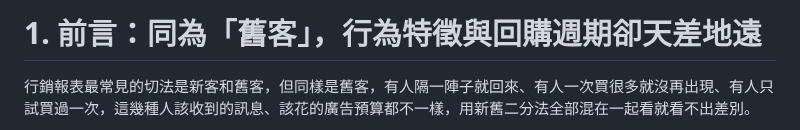
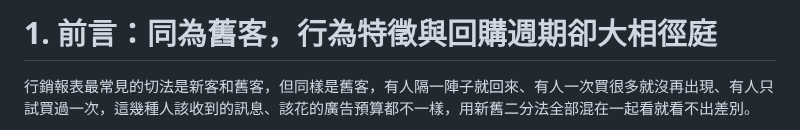
Before and after one commit to gminc/ai-driven-martech-pipeline, a Markdown page: docs/articles/day11-customer-segmentation.md, the part around the change. Rendered like a GitHub page.

Commit message:
docs: day 11 sync published ithome version (intro heading)
Co-Authored-By: Claude Opus 5.5 <noreply@anthropic.com>
Claude-Session: https://claude.ai/code/session_01WQjedDczMwCsEtRovtX2Nk

```diff
--- a/docs/articles/day11-customer-segmentation.md
+++ b/docs/articles/day11-customer-segmentation.md
@@ -1,4 +1,4 @@
-# 1. 前言：同為「舊客」，行為特徵與回購週期卻天差地遠
+# 1. 前言：同為舊客，行為特徵與回購週期卻大相徑庭
 
 行銷報表最常見的切法是新客和舊客，但同樣是舊客，有人隔一陣子就回來、有人一次買很多就沒再出現、有人只試買過一次，這幾種人該收到的訊息、該花的廣告預算都不一樣，用新舊二分法全部混在一起看就看不出差別。
 
```
